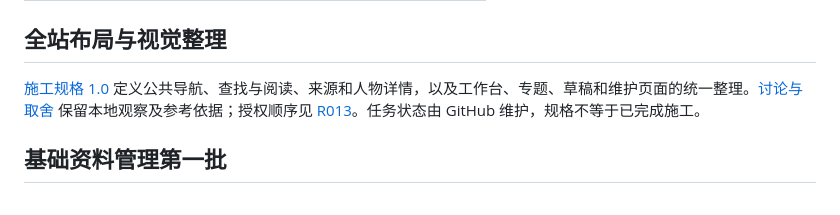
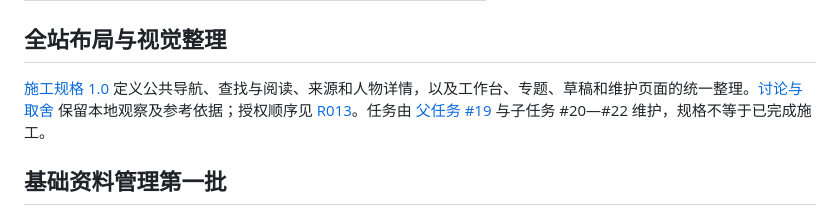
Before and after one commit to normaltank/DataBase, a Markdown page: docs/README.md, the part around the change. GitHub-like rendering.

Commit message:
docs: link layout delivery tasks

```diff
--- a/docs/README.md
+++ b/docs/README.md
@@ -19,7 +19,7 @@
 
 ## 全站布局与视觉整理
 
-[施工规格 1.0](specs/全站布局与视觉整理.md) 定义公共导航、查找与阅读、来源和人物详情，以及工作台、专题、草稿和维护页面的统一整理。[讨论与取舍](../work/全站布局与视觉讨论.md) 保留本地观察及参考依据；授权顺序见 [R013](需求讨论记录.md#r013全面布局整理与本轮收尾的顺序)。任务状态由 GitHub 维护，规格不等于已完成施工。
+[施工规格 1.0](specs/全站布局与视觉整理.md) 定义公共导航、查找与阅读、来源和人物详情，以及工作台、专题、草稿和维护页面的统一整理。[讨论与取舍](../work/全站布局与视觉讨论.md) 保留本地观察及参考依据；授权顺序见 [R013](需求讨论记录.md#r013全面布局整理与本轮收尾的顺序)。任务由 [父任务 #19](https://github.com/normaltank/DataBase/issues/19) 与子任务 #20—#22 维护，规格不等于已完成施工。
 
 ## 基础资料管理第一批
 
```
